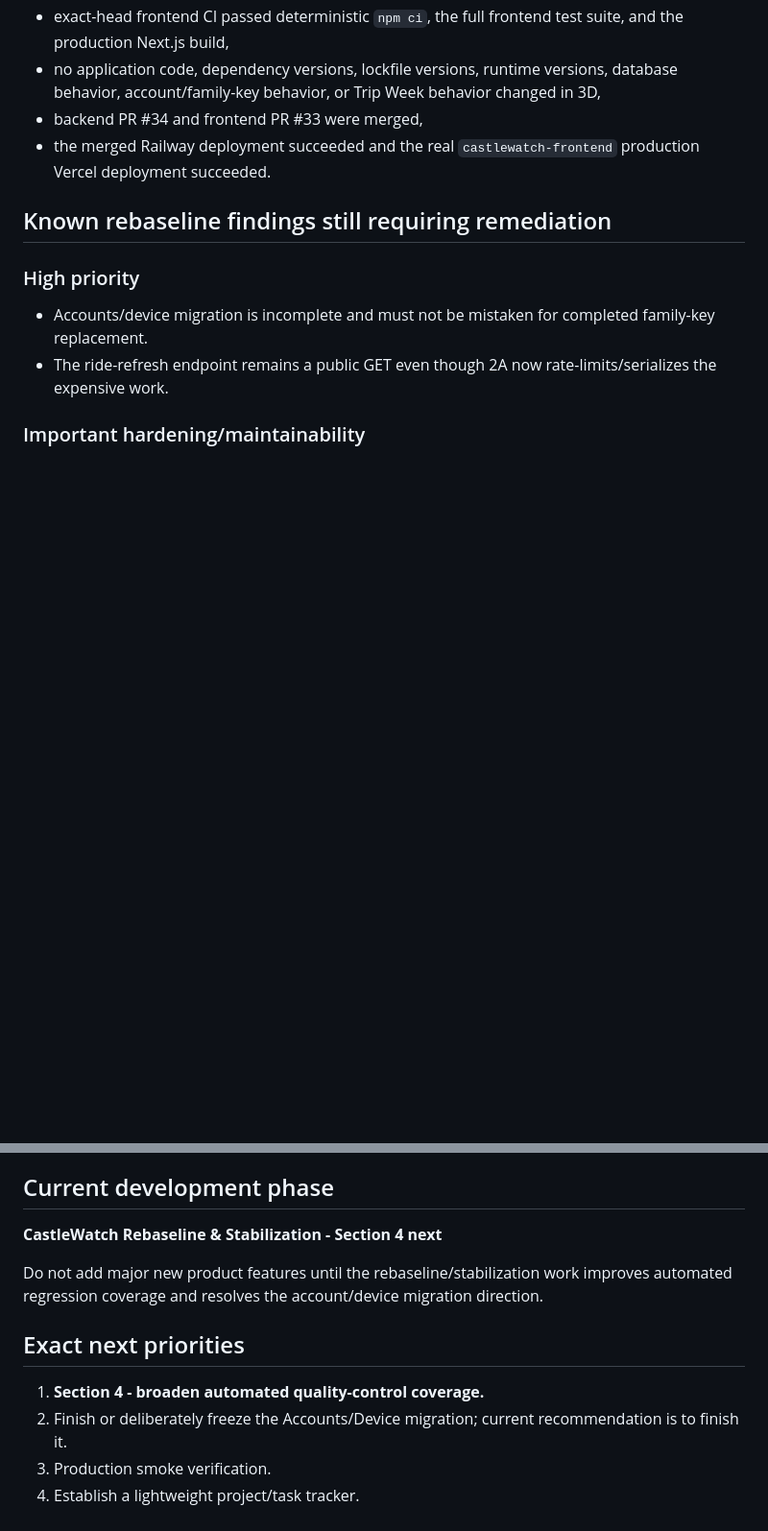
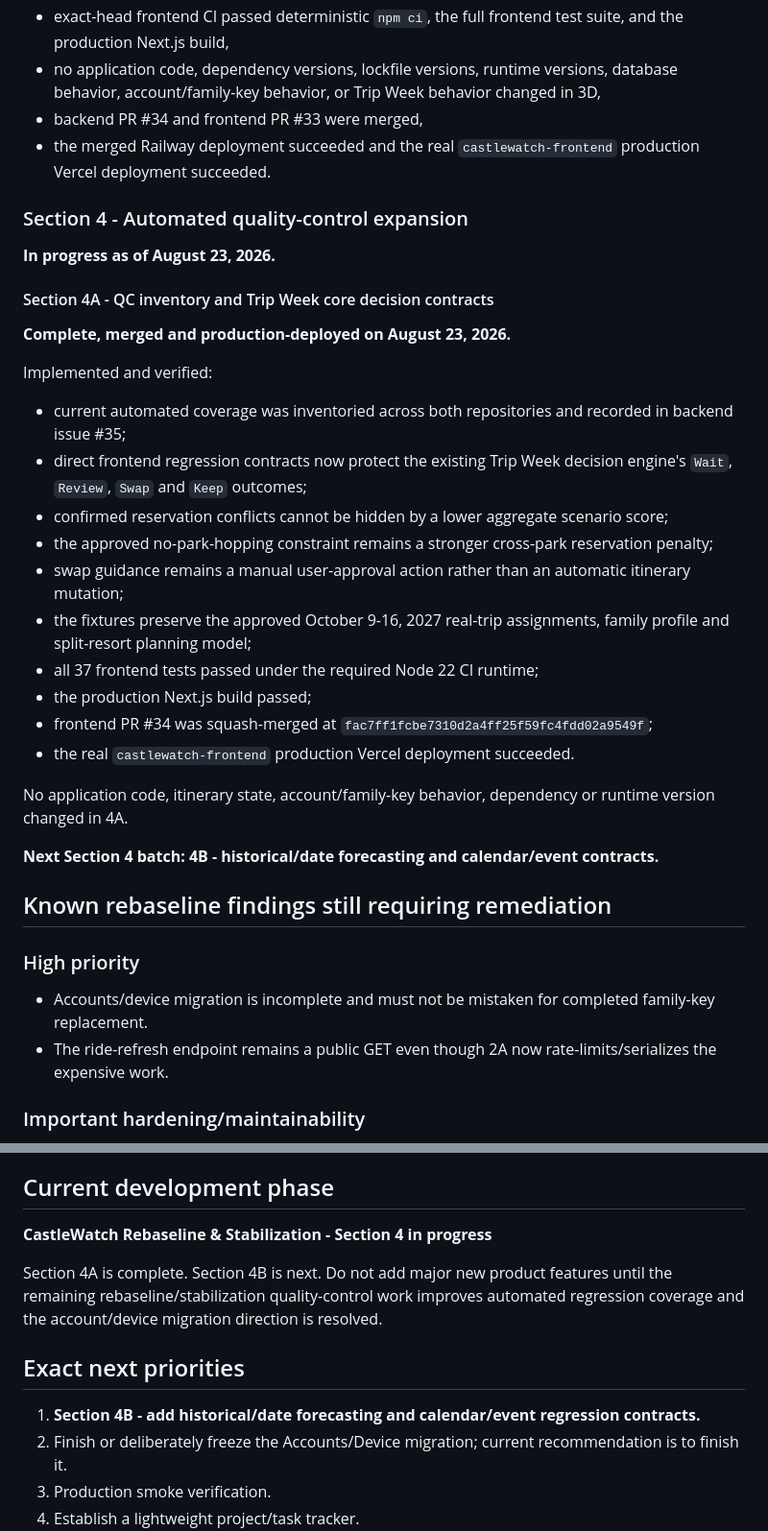
Before and after one commit to MileHighHoosier/castlewatch-2027, a Markdown page: PROJECT_STATE.md, 2 parts joined by grey strips. Shown at 96% size. Drawn GitHub-style; blank space fills up the shorter version.

Commit message:
Document Section 4A completion and advance to 4B
Record Section 4A as complete and production-deployed, with Section 4B next. Tracks #35.

```diff
--- a/PROJECT_STATE.md
+++ b/PROJECT_STATE.md
@@ -280,6 +280,31 @@ Implemented and verified:
 - backend PR #34 and frontend PR #33 were merged,
 - the merged Railway deployment succeeded and the real `castlewatch-frontend` production Vercel deployment succeeded.
 
+### Section 4 - Automated quality-control expansion
+
+**In progress as of August 23, 2026.**
+
+#### Section 4A - QC inventory and Trip Week core decision contracts
+
+**Complete, merged and production-deployed on August 23, 2026.**
+
+Implemented and verified:
+
+- current automated coverage was inventoried across both repositories and recorded in backend issue #35;
+- direct frontend regression contracts now protect the existing Trip Week decision engine's `Wait`, `Review`, `Swap` and `Keep` outcomes;
+- confirmed reservation conflicts cannot be hidden by a lower aggregate scenario score;
+- the approved no-park-hopping constraint remains a stronger cross-park reservation penalty;
+- swap guidance remains a manual user-approval action rather than an automatic itinerary mutation;
+- the fixtures preserve the approved October 9-16, 2027 real-trip assignments, family profile and split-resort planning model;
+- all 37 frontend tests passed under the required Node 22 CI runtime;
+- the production Next.js build passed;
+- frontend PR #34 was squash-merged at `fac7ff1fcbe7310d2a4ff25f59fc4fdd02a9549f`;
+- the real `castlewatch-frontend` production Vercel deployment succeeded.
+
+No application code, itinerary state, account/family-key behavior, dependency or runtime version changed in 4A.
+
+**Next Section 4 batch: 4B - historical/date forecasting and calendar/event contracts.**
+
 ## Known rebaseline findings still requiring remediation
 
 ### High priority
@@ -303,13 +328,13 @@ The most recent pre-rebaseline development thread was the Accounts / Invitations
 
 ## Current development phase
 
-**CastleWatch Rebaseline & Stabilization - Section 4 next**
+**CastleWatch Rebaseline & Stabilization - Section 4 in progress**
 
-Do not add major new product features until the rebaseline/stabilization work improves automated regression coverage and resolves the account/device migration direction.
+Section 4A is complete. Section 4B is next. Do not add major new product features until the remaining rebaseline/stabilization quality-control work improves automated regression coverage and the account/device migration direction is resolved.
 
 ## Exact next priorities
 
-1. **Section 4 - broaden automated quality-control coverage.**
+1. **Section 4B - add historical/date forecasting and calendar/event regression contracts.**
 2. Finish or deliberately freeze the Accounts/Device migration; current recommendation is to finish it.
 3. Production smoke verification.
 4. Establish a lightweight project/task tracker.
```
Also changed, not shown: ROADMAP.md (+10 -1 lines).
